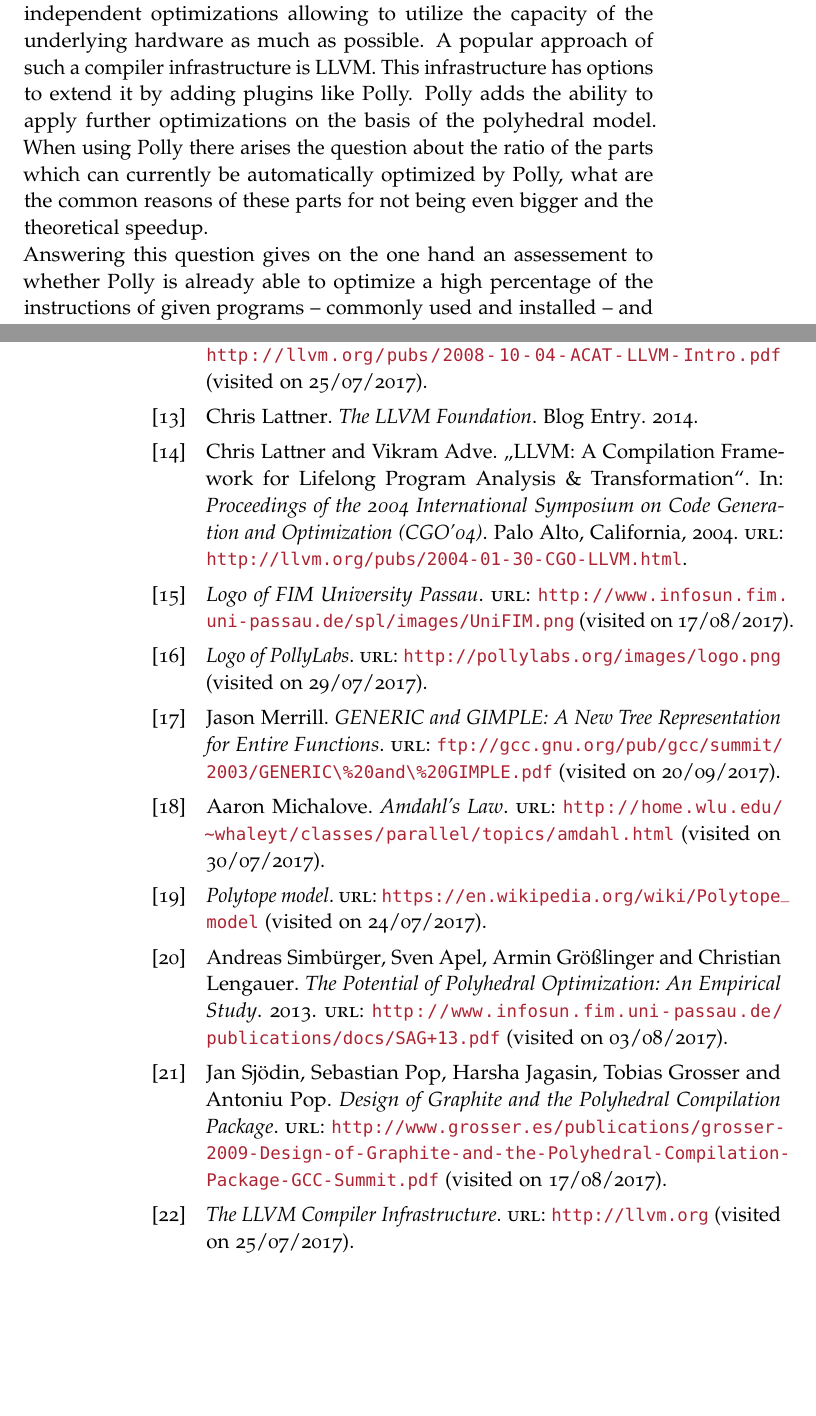
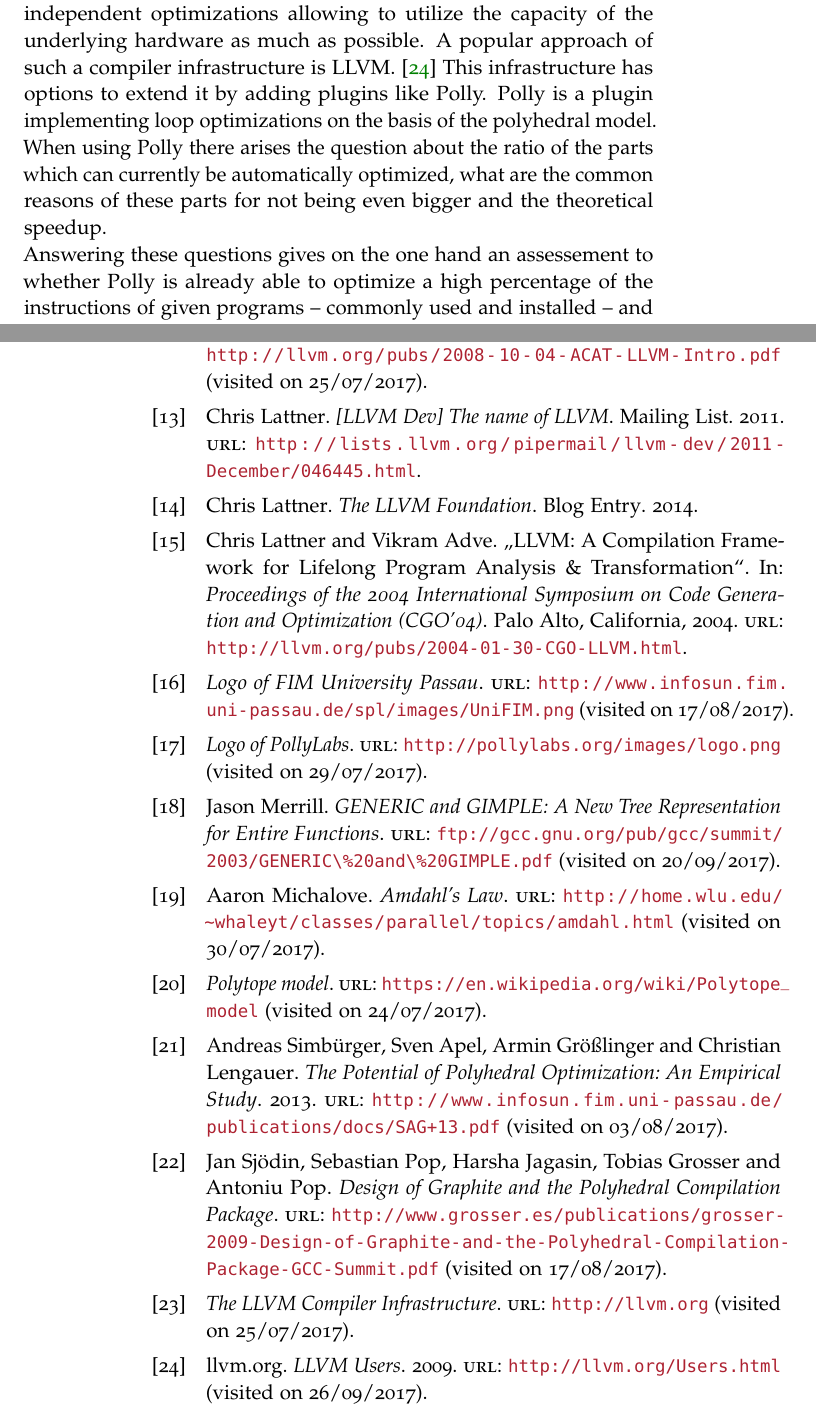
Before and after one commit to TrackerSB/Bachelorarbeit, a LaTeX thesis (ClassicThesis.tex, which reads Chapters/Motivation.tex, references.bib): two parts of pages 13 and 44 of 47, joined at a grey line, cut so that both start at the same text, the shorter picture padded with empty space. Compiled offline with pdfLaTeX.

Commit message:
Improve motivation; closes #9

```diff
--- a/Chapters/Motivation.tex
+++ b/Chapters/Motivation.tex
@@ -1,10 +1,10 @@
 \chapter{Motivation}
 As the number of cores of processors and the variety of devices and platforms is increasing there is a need for an efficient compiler infrastructure which is capable of performing language and platform independent optimizations allowing to utilize the capacity of the underlying hardware as much as possible.
-A popular approach of such a compiler infrastructure is LLVM.
+A popular approach of such a compiler infrastructure is LLVM. \cite{LLVMUsers}
 This infrastructure has options to extend it by adding plugins like Polly.
-Polly adds the ability to apply further optimizations on the basis of the polyhedral model.
-When using Polly there arises the question about the ratio of the parts which can currently be automatically optimized by Polly, what are the common reasons of these parts for not being even bigger and the theoretical speedup.\\
-Answering this question gives on the one hand an assessement to whether Polly is already able to optimize a high percentage of the instructions of given programs -- commonly used and installed -- and on the other hand a potential to investigate the main reasons for the automatically optimizable parts not being as big as expected and the theoretical impact when being able eliminating specific reasons.
+Polly is a plugin implementing loop optimizations on the basis of the polyhedral model.
+When using Polly there arises the question about the ratio of the parts which can currently be automatically optimized, what are the common reasons of these parts for not being even bigger and the theoretical speedup.\\
+Answering these questions gives on the one hand an assessement to whether Polly is already able to optimize a high percentage of the instructions of given programs -- commonly used and installed -- and on the other hand a potential to investigate the main reasons for the automatically optimizable parts not being as big as expected and the theoretical impact when being able eliminating specific reasons.
 
 \draftnote{
     \begin{itemize}
--- a/references.bib
+++ b/references.bib
@@ -158,3 +158,21 @@
     url={ftp://gcc.gnu.org/pub/gcc/summit/2003/GENERIC\%20and\%20GIMPLE.pdf},
     urldate={2017-09-20}
 }
+@misc{
+    TheNameOfLLVM,
+    title={[LLVM Dev] The name of LLVM},
+    author={Chris Lattner},
+    url={http://lists.llvm.org/pipermail/llvm-dev/2011-December/046445.html},
+    howpublished={Mailing List},
+    year={2011},
+    month={December}
+}
+@url{
+    LLVMUsers,
+    title={LLVM Users},
+    author={llvm.org},
+    url={http://llvm.org/Users.html},
+    year={2009},
+    month={November},
+    urldate={2017-09-26}
+}
```
